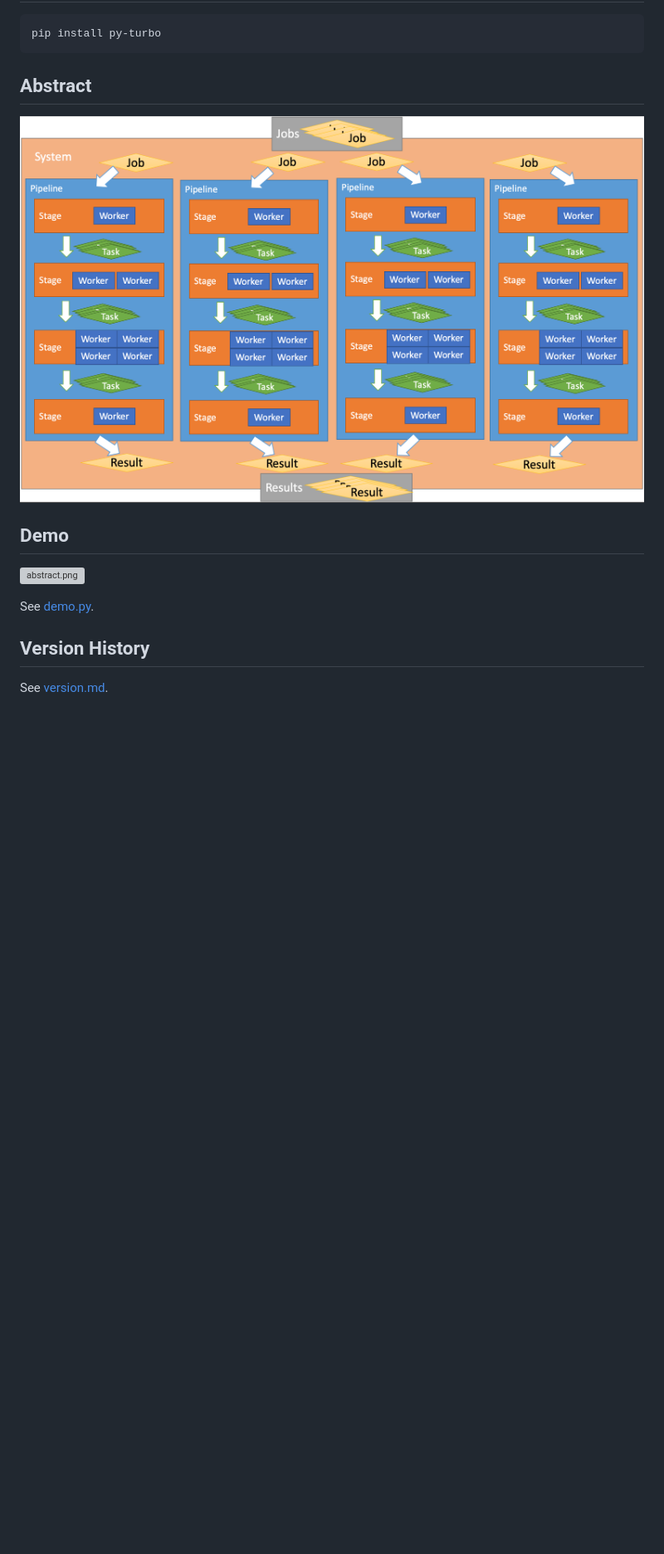
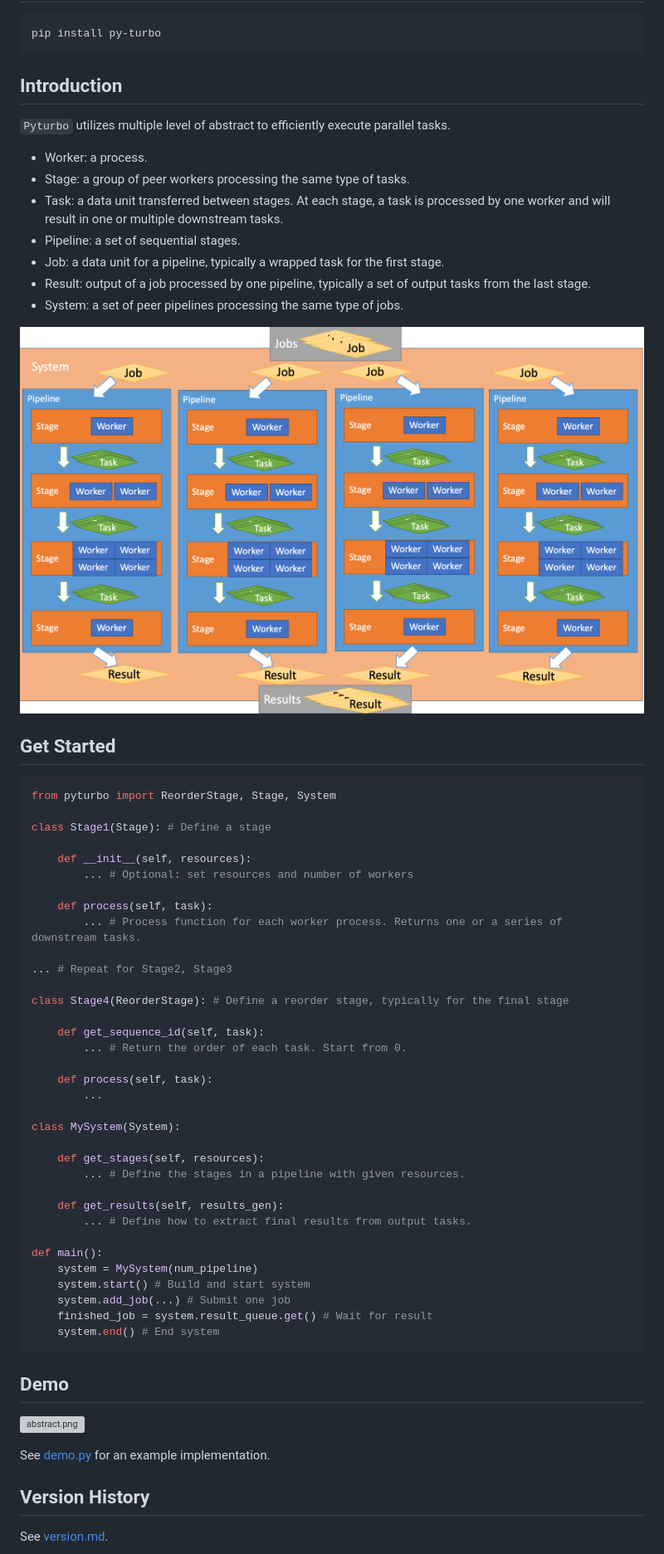
Before and after one commit to CMU-INF-DIVA/pyturbo, a Markdown page: README.md, the part around the change. Shown at 83% size. Rendered like a GitHub page; pictures changed too: docs/abstract.png; blank space fills up the shorter version; grey boxes are pictures that could not be loaded.

````diff
--- a/README.md
+++ b/README.md
@@ -15,15 +15,64 @@ A pipeline system for efficient execution.
 pip install py-turbo
 ```
 
-## Abstract
+## Introduction
+
+`Pyturbo` utilizes multiple level of abstract to efficiently execute parallel tasks.
+
+* Worker: a process.
+* Stage: a group of peer workers processing the same type of tasks.
+* Task: a data unit transferred between stages. At each stage, a task is processed by one worker and will result in one or multiple downstream tasks.
+* Pipeline: a set of sequential stages.
+* Job: a data unit for a pipeline, typically a wrapped task for the first stage.
+* Result: output of a job processed by one pipeline, typically a set of output tasks from the last stage.
+* System: a set of peer pipelines processing the same type of jobs.
 
 ![abstract.png](docs/abstract.png)
+
+## Get Started
+
+```python
+from pyturbo import ReorderStage, Stage, System
+
+class Stage1(Stage): # Define a stage
+
+    def __init__(self, resources):
+        ... # Optional: set resources and number of workers
+
+    def process(self, task):
+        ... # Process function for each worker process. Returns one or a series of downstream tasks.
+
+... # Repeat for Stage2, Stage3
+
+class Stage4(ReorderStage): # Define a reorder stage, typically for the final stage
+
+    def get_sequence_id(self, task):
+        ... # Return the order of each task. Start from 0.
+
+    def process(self, task):
+        ...
+
+class MySystem(System):
+
+    def get_stages(self, resources):
+        ... # Define the stages in a pipeline with given resources.
+
+    def get_results(self, results_gen):
+        ... # Define how to extract final results from output tasks.
+
+def main():
+    system = MySystem(num_pipeline)
+    system.start() # Build and start system
+    system.add_job(...) # Submit one job
+    finished_job = system.result_queue.get() # Wait for result
+    system.end() # End system
+```
 
 ## Demo
 
 ![abstract.png](docs/demo.gif)
 
-See [demo.py](demo.py).
+See [demo.py](demo.py) for an example implementation.
 
 ## Version History
 
````
Also changed, not shown: 2 other files.
